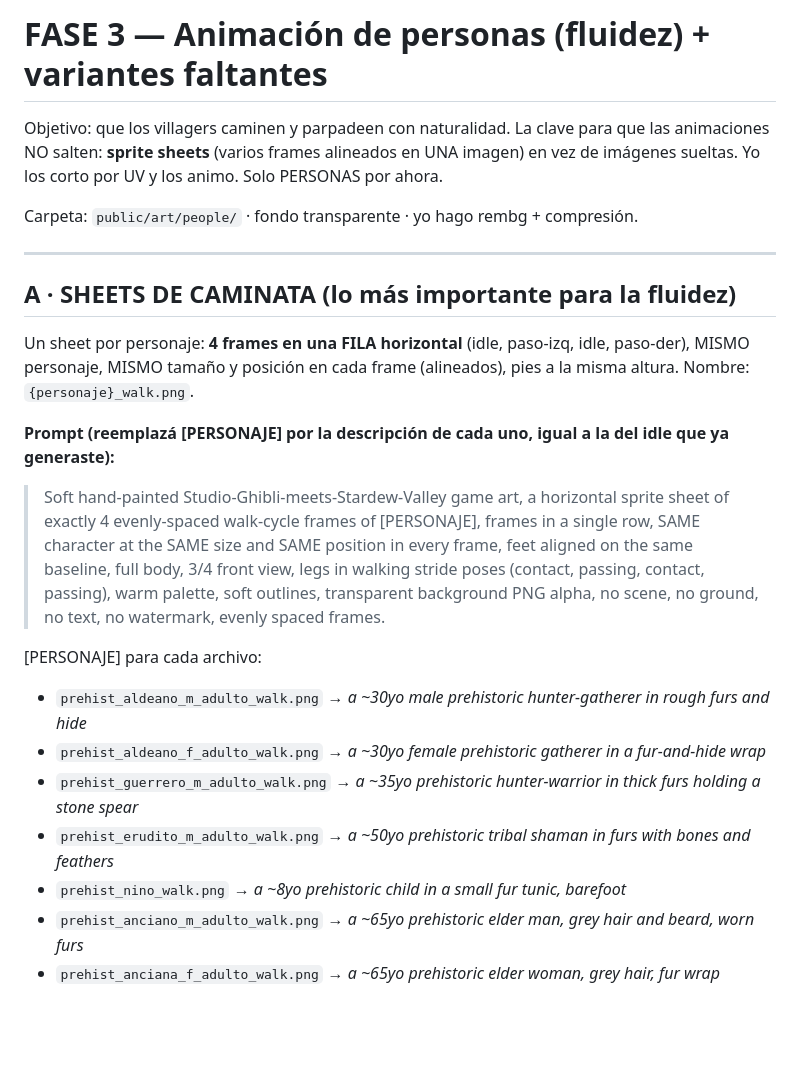
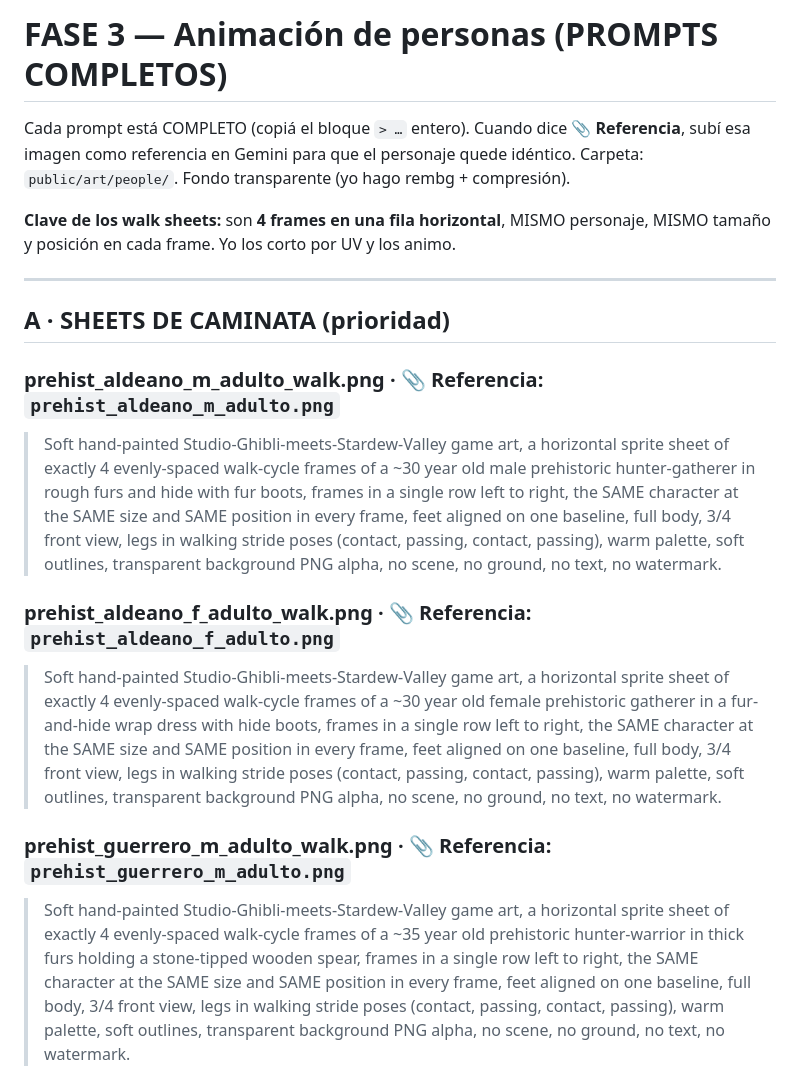
Before and after one commit to azweig/caldo, a Markdown page: public/art/PROMPTS_FASE3_ANIM.md, the part around one of its changes. Drawn GitHub-style; blank space fills up the shorter version.

```diff
--- a/public/art/PROMPTS_FASE3_ANIM.md
+++ b/public/art/PROMPTS_FASE3_ANIM.md
@@ -1,27 +1,22 @@
-# FASE 3 — Animación de personas (fluidez) + variantes faltantes
+# FASE 3 — Animación de personas (PROMPTS COMPLETOS)
 
-Objetivo: que los villagers caminen y parpadeen con naturalidad. La clave para que las animaciones NO salten:
-**sprite sheets** (varios frames alineados en UNA imagen) en vez de imágenes sueltas. Yo los corto por UV y los
-animo. Solo PERSONAS por ahora.
+Cada prompt está COMPLETO (copiá el bloque `> …` entero). Cuando dice **📎 Referencia**, subí esa imagen como
+referencia en Gemini para que el personaje quede idéntico. Carpeta: `public/art/people/`. Fondo transparente
+(yo hago rembg + compresión).
 
-Carpeta: `public/art/people/` · fondo transparente · yo hago rembg + compresión.
+**Clave de los walk sheets:** son **4 frames en una fila horizontal**, MISMO personaje, MISMO tamaño y posición en
+cada frame. Yo los corto por UV y los animo.
 
 ---
 
-## A · SHEETS DE CAMINATA (lo más importante para la fluidez)
+## A · SHEETS DE CAMINATA (prioridad)
 
-Un sheet por personaje: **4 frames en una FILA horizontal** (idle, paso-izq, idle, paso-der), MISMO personaje,
-MISMO tamaño y posición en cada frame (alineados), pies a la misma altura. Nombre: `{personaje}_walk.png`.
+### prehist_aldeano_m_adulto_walk.png   · 📎 Referencia: `prehist_aldeano_m_adulto.png`
+> Soft hand-painted Studio-Ghibli-meets-Stardew-Valley game art, a horizontal sprite sheet of exactly 4 evenly-spaced walk-cycle frames of a ~30 year old male prehistoric hunter-gatherer in rough furs and hide with fur boots, frames in a single row left to right, the SAME character at the SAME size and SAME position in every frame, feet aligned on one baseline, full body, 3/4 front view, legs in walking stride poses (contact, passing, contact, passing), warm palette, soft outlines, transparent background PNG alpha, no scene, no ground, no text, no watermark.
 
-**Prompt (reemplazá [PERSONAJE] por la descripción de cada uno, igual a la del idle que ya generaste):**
-> Soft hand-painted Studio-Ghibli-meets-Stardew-Valley game art, a horizontal sprite sheet of exactly 4 evenly-spaced walk-cycle frames of [PERSONAJE], frames in a single row, SAME character at the SAME size and SAME position in every frame, feet aligned on the same baseline, full body, 3/4 front view, legs in walking stride poses (contact, passing, contact, passing), warm palette, soft outlines, transparent background PNG alpha, no scene, no ground, no text, no watermark, evenly spaced frames.
+### prehist_aldeano_f_adulto_walk.png   · 📎 Referencia: `prehist_aldeano_f_adulto.png`
+> Soft hand-painted Studio-Ghibli-meets-Stardew-Valley game art, a horizontal sprite sheet of exactly 4 evenly-spaced walk-cycle frames of a ~30 year old female prehistoric gatherer in a fur-and-hide wrap dress with hide boots, frames in a single row left to right, the SAME character at the SAME size and SAME position in every frame, feet aligned on one baseline, full body, 3/4 front view, legs in walking stride poses (contact, passing, contact, passing), warm palette, soft outlines, transparent background PNG alpha, no scene, no ground, no text, no watermark.
 
-[PERSONAJE] para cada archivo:
-- `prehist_aldeano_m_adulto_walk.png` → *a ~30yo male prehistoric hunter-gatherer in rough furs and hide*
-- `prehist_aldeano_f_adulto_walk.png` → *a ~30yo female prehistoric gatherer in a fur-and-hide wrap*
-- `prehist_guerrero_m_adulto_walk.png` → *a ~35yo prehistoric hunter-warrior in thick furs holding a stone spear*
-- `prehist_erudito_m_adulto_walk.png` → *a ~50yo prehistoric tribal shaman in furs with bones and feathers*
-- `prehist_nino_walk.png` → *a ~8yo prehistoric child in a small fur tunic, barefoot*
-- `prehist_anciano_m_adulto_walk.png` → *a ~65yo prehistoric elder man, grey hair and beard, worn furs*
-- `prehist_anciana_f_adulto_walk.png` → *a ~65yo prehistoric elder woman, grey hair, fur wrap*
+### prehist_guerrero_m_adulto_walk.png   · 📎 Referencia: `prehist_guerrero_m_adulto.png`
+> Soft hand-painted Studio-Ghibli-meets-Stardew-Valley game art, a horizontal sprite sheet of exactly 4 evenly-spaced walk-cycle frames of a ~35 year old prehistoric hunter-warrior in thick furs holding a stone-tipped wooden spear, frames in a single row left to right, the SAME character at the SAME size and SAME position in every frame, feet aligned on one baseline, full body, 3/4 front view, legs in walking stride poses (contact, passing, contact, passing), warm palette, soft outlines, transparent background PNG alpha, no scene, no ground, no text, no watermark.
 
```
Also changed, not shown: other parts of public/art/PROMPTS_FASE3_ANIM.md (+34 -23 lines).
